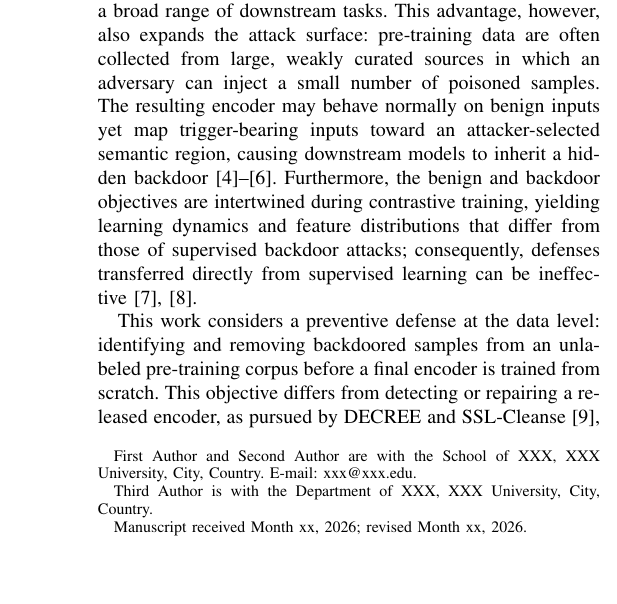
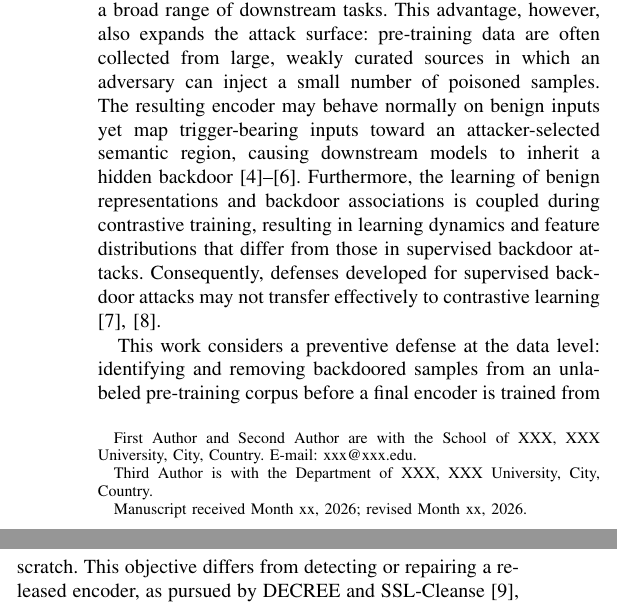
Before and after one commit to 1607782913/overleaf-sync-test, a LaTeX paper (main.tex): part of one column of page 1 of 6 before the commit and two parts of the columns of page 1 of 6 after it, the two joined at a grey line, cut so that both start at the same text, the shorter picture padded with empty space. Compiled offline with pdfLaTeX; a missing font is replaced by an installed copy or a similar font; a LaTeX package or settings file that is missing is left out.

Commit message:
overleaf: snapshot

```diff
--- a/main.tex
+++ b/main.tex
@@ -36,7 +36,7 @@ Contrastive learning, self-supervised learning, backdoor attacks, poisoned sampl
 \end{IEEEkeywords}
 
 \section{Introduction}\label{sec:introduction}
-\IEEEPARstart{C}{ontrastive} learning (CL) has become a central paradigm for learning transferable representations from large-scale unlabeled data. Representative contrastive learning methods learn consistent representations across differently augmented views of the same sample through instance discrimination, momentum-encoder-based dictionaries, or bootstrapped prediction~\cite{Chen2020SimCLR,He2020MoCo,Grill2020BYOL}. By reducing the dependence on manual annotation, CL enables pre-trained encoders to support a broad range of downstream tasks. This advantage, however, also expands the attack surface: pre-training data are often collected from large, weakly curated sources in which an adversary can inject a small number of poisoned samples. The resulting encoder may behave normally on benign inputs yet map trigger-bearing inputs toward an attacker-selected semantic region, causing downstream models to inherit a hidden backdoor~\cite{Carlini2022Poisoning,Saha2022SSLBackdoor,Liu2022PoisonedEncoder}. Furthermore, the benign and backdoor objectives are intertwined during contrastive training, yielding learning dynamics and feature distributions that differ from those of supervised backdoor attacks; consequently, defenses transferred directly from supervised learning can be ineffective~\cite{Li2023CTRL,Li2024Difficulty}.
+\IEEEPARstart{C}{ontrastive} learning (CL) has become a central paradigm for learning transferable representations from large-scale unlabeled data. Representative contrastive learning methods learn consistent representations across differently augmented views of the same sample through instance discrimination, momentum-encoder-based dictionaries, or bootstrapped prediction~\cite{Chen2020SimCLR,He2020MoCo,Grill2020BYOL}. By reducing the dependence on manual annotation, CL enables pre-trained encoders to support a broad range of downstream tasks. This advantage, however, also expands the attack surface: pre-training data are often collected from large, weakly curated sources in which an adversary can inject a small number of poisoned samples. The resulting encoder may behave normally on benign inputs yet map trigger-bearing inputs toward an attacker-selected semantic region, causing downstream models to inherit a hidden backdoor~\cite{Carlini2022Poisoning,Saha2022SSLBackdoor,Liu2022PoisonedEncoder}. Furthermore, the learning of benign representations and backdoor associations is coupled during contrastive training, resulting in learning dynamics and feature distributions that differ from those in supervised backdoor attacks. Consequently, defenses developed for supervised backdoor attacks may not transfer effectively to contrastive learning ~\cite{Li2023CTRL,Li2024Difficulty}.
 
 This work considers a preventive defense at the data level: identifying and removing backdoored samples from an unlabeled pre-training corpus before a final encoder is trained from scratch. This objective differs from detecting or repairing a released encoder, as pursued by DECREE and SSL-Cleanse~\cite{Feng2023DECREE,Zheng2024SSLCleanse}. Existing data-oriented defenses reveal several useful directions. PatchSearch exploits the localized influence of patch triggers and trains a poison classifier from highly suspicious regions~\cite{Tejankar2023PatchSearch}. Confusion Training and ASSET actively enlarge behavioral differences between benign and poisoned samples through additional training or optimization~\cite{Qi2023Proactive,Pan2023ASSET}. AUTO bootstraps relatively benign and relatively poisonous subsets from the contaminated corpus and iteratively refines their supervisory signals~\cite{Chen2025AUTO}. These studies demonstrate the feasibility of sample cleansing, but also expose a tension among trigger generality, feature separability, optimization cost, and the assumptions placed on trusted data.
 
```
